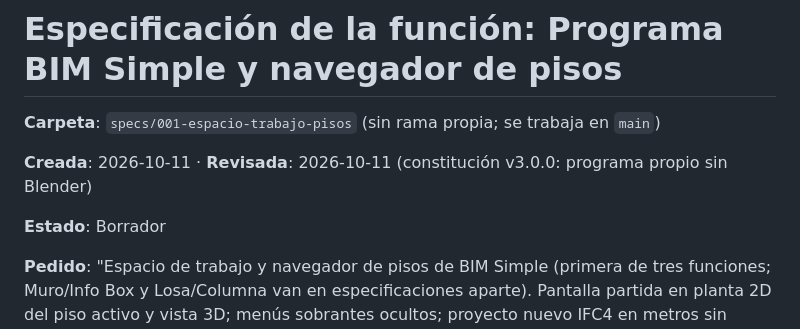
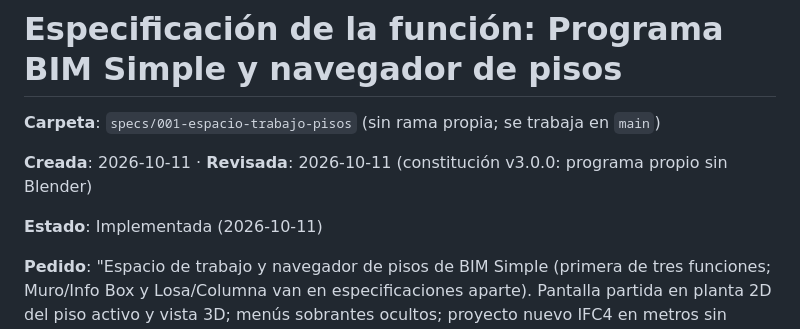
Before and after one commit to nestorfelipe00/bim-simple, a Markdown page: specs/001-espacio-trabajo-pisos/spec.md, the part around the change. Drawn GitHub-style.

```diff
--- a/specs/001-espacio-trabajo-pisos/spec.md
+++ b/specs/001-espacio-trabajo-pisos/spec.md
@@ -4,7 +4,7 @@
 
 **Creada**: 2026-10-11 · **Revisada**: 2026-10-11 (constitución v3.0.0: programa propio sin Blender)
 
-**Estado**: Borrador
+**Estado**: Implementada (2026-10-11)
 
 **Pedido**: "Espacio de trabajo y navegador de pisos de BIM Simple (primera de tres funciones;
 Muro/Info Box y Losa/Columna van en especificaciones aparte). Pantalla partida en planta 2D del
```
Also changed, not shown: specs/001-espacio-trabajo-pisos/tasks.md (+7 -2 lines).
